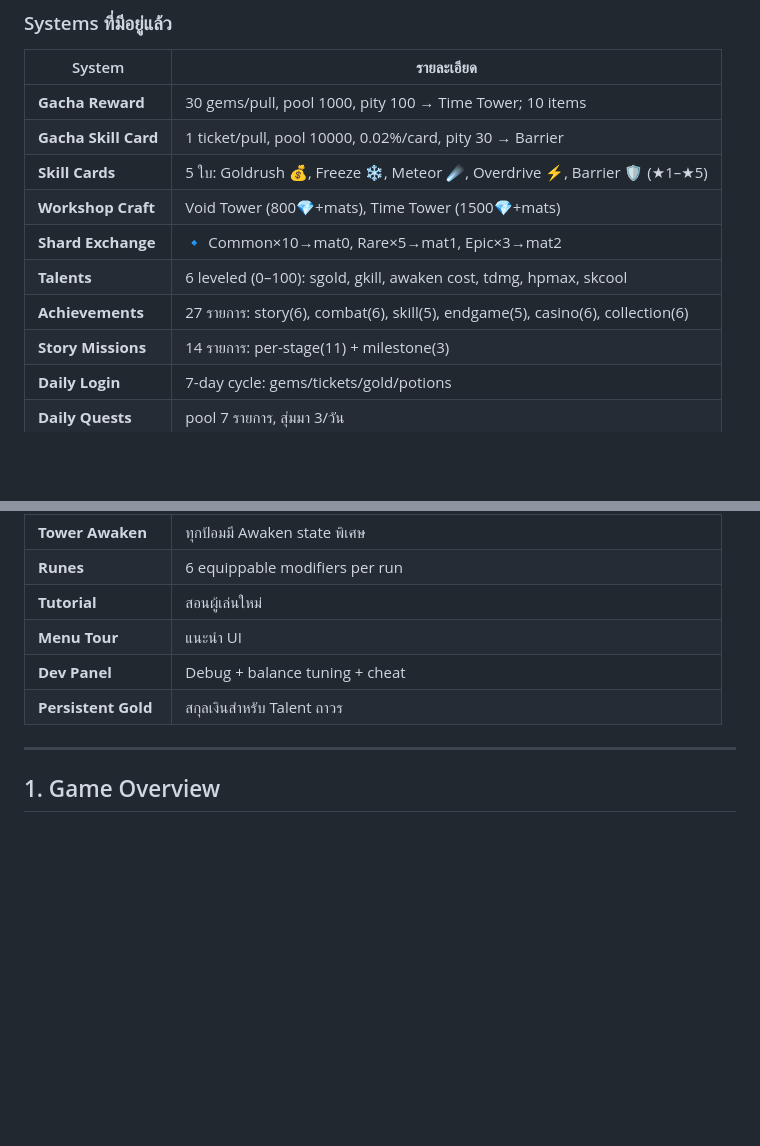
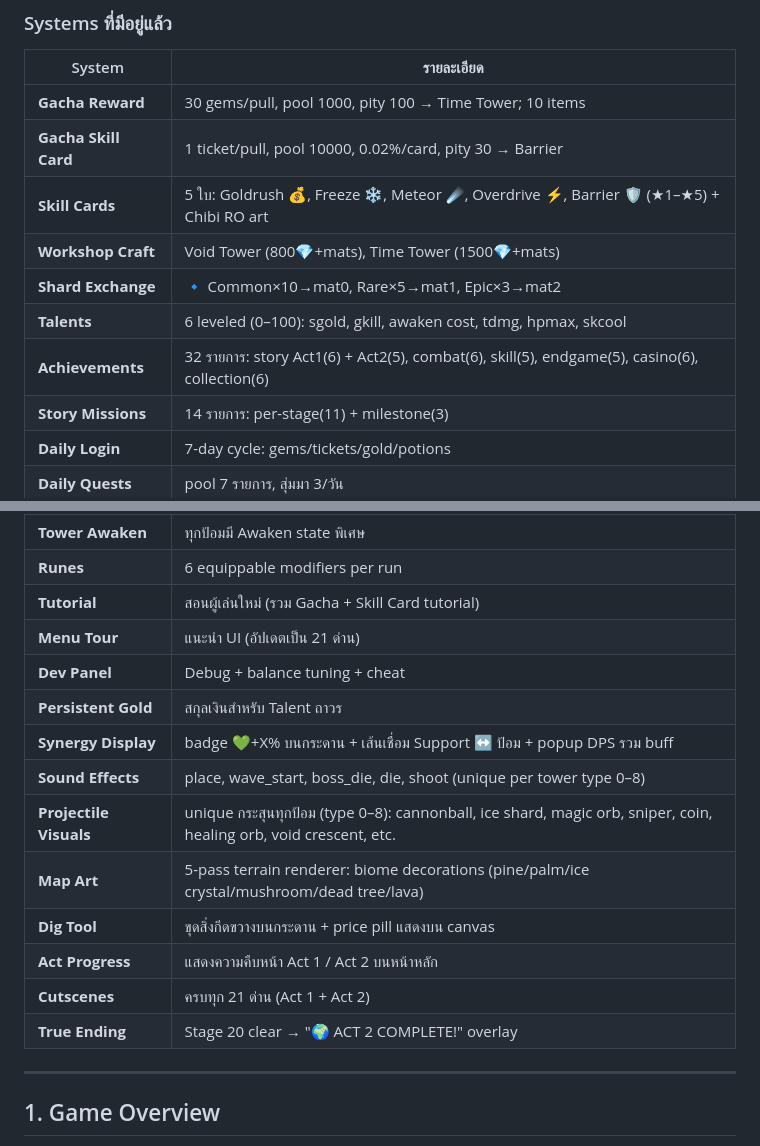
Before and after one commit to bahkza1112/KuayTiaw, a Markdown page: PROJECT_MASTER.md, 2 parts joined by grey strips. Drawn GitHub-style; blank space fills up the shorter version.

Commit message:
docs: sync PROJECT_MASTER Section 0 — v3.21-v3.24 features (v3.24.1)
Co-Authored-By: Claude Sonnet 4.6 <noreply@anthropic.com>

```diff
--- a/PROJECT_MASTER.md
+++ b/PROJECT_MASTER.md
@@ -68,11 +68,11 @@ Heatwave, Blizzard, Poison, Lightning (50% tower disable), Sandstorm, Darknight
 |---|---|
 | **Gacha Reward** | 30 gems/pull, pool 1000, pity 100 → Time Tower; 10 items |
 | **Gacha Skill Card** | 1 ticket/pull, pool 10000, 0.02%/card, pity 30 → Barrier |
-| **Skill Cards** | 5 ใบ: Goldrush 💰, Freeze ❄️, Meteor ☄️, Overdrive ⚡, Barrier 🛡️ (★1–★5) |
+| **Skill Cards** | 5 ใบ: Goldrush 💰, Freeze ❄️, Meteor ☄️, Overdrive ⚡, Barrier 🛡️ (★1–★5) + Chibi RO art |
 | **Workshop Craft** | Void Tower (800💎+mats), Time Tower (1500💎+mats) |
 | **Shard Exchange** | 🔹 Common×10→mat0, Rare×5→mat1, Epic×3→mat2 |
 | **Talents** | 6 leveled (0–100): sgold, gkill, awaken cost, tdmg, hpmax, skcool |
-| **Achievements** | 27 รายการ: story(6), combat(6), skill(5), endgame(5), casino(6), collection(6) |
+| **Achievements** | 32 รายการ: story Act1(6) + Act2(5), combat(6), skill(5), endgame(5), casino(6), collection(6) |
 | **Story Missions** | 14 รายการ: per-stage(11) + milestone(3) |
 | **Daily Login** | 7-day cycle: gems/tickets/gold/potions |
 | **Daily Quests** | pool 7 รายการ, สุ่มมา 3/วัน |
@@ -84,10 +84,18 @@ Heatwave, Blizzard, Poison, Lightning (50% tower disable), Sandstorm, Darknight
 | **Profile** | Avatar เลือก/วาดเอง, ชื่อ, สถิติ |
 | **Tower Awaken** | ทุกป้อมมี Awaken state พิเศษ |
 | **Runes** | 6 equippable modifiers per run |
-| **Tutorial** | สอนผู้เล่นใหม่ |
-| **Menu Tour** | แนะนำ UI |
+| **Tutorial** | สอนผู้เล่นใหม่ (รวม Gacha + Skill Card tutorial) |
+| **Menu Tour** | แนะนำ UI (อัปเดตเป็น 21 ด่าน) |
 | **Dev Panel** | Debug + balance tuning + cheat |
 | **Persistent Gold** | สกุลเงินสำหรับ Talent ถาวร |
+| **Synergy Display** | badge 💚+X% บนกระดาน + เส้นเชื่อม Support ↔ ป้อม + popup DPS รวม buff |
+| **Sound Effects** | place, wave_start, boss_die, die, shoot (unique per tower type 0–8) |
+| **Projectile Visuals** | unique กระสุนทุกป้อม (type 0–8): cannonball, ice shard, magic orb, sniper, coin, healing orb, void crescent, etc. |
+| **Map Art** | 5-pass terrain renderer: biome decorations (pine/palm/ice crystal/mushroom/dead tree/lava) |
+| **Dig Tool** | ขุดสิ่งกีดขวางบนกระดาน + price pill แสดงบน canvas |
+| **Act Progress** | แสดงความคืบหน้า Act 1 / Act 2 บนหน้าหลัก |
+| **Cutscenes** | ครบทุก 21 ด่าน (Act 1 + Act 2) |
+| **True Ending** | Stage 20 clear → "🌍 ACT 2 COMPLETE!" overlay |
 
 ---
 
```
